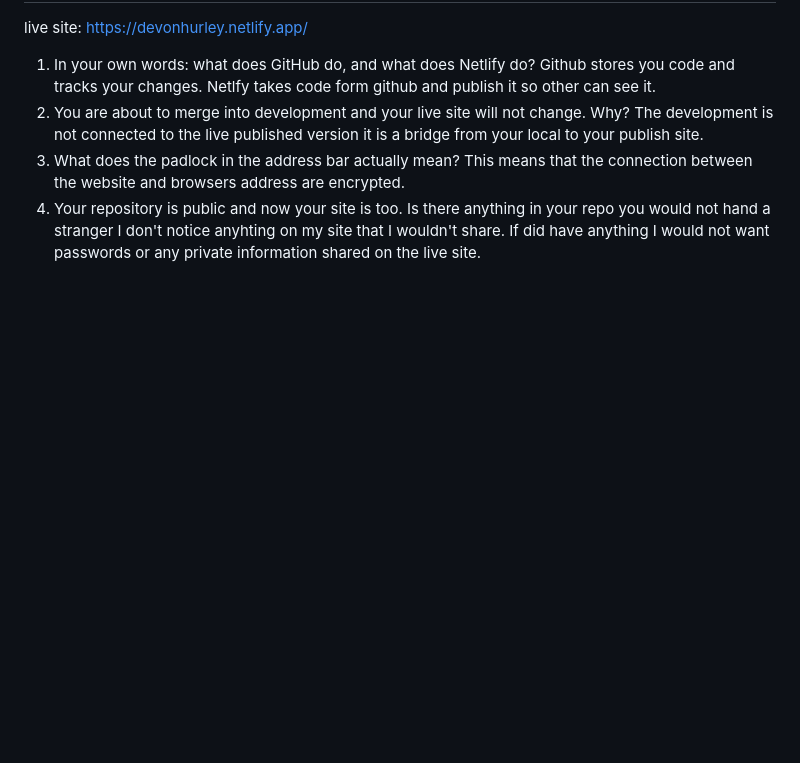
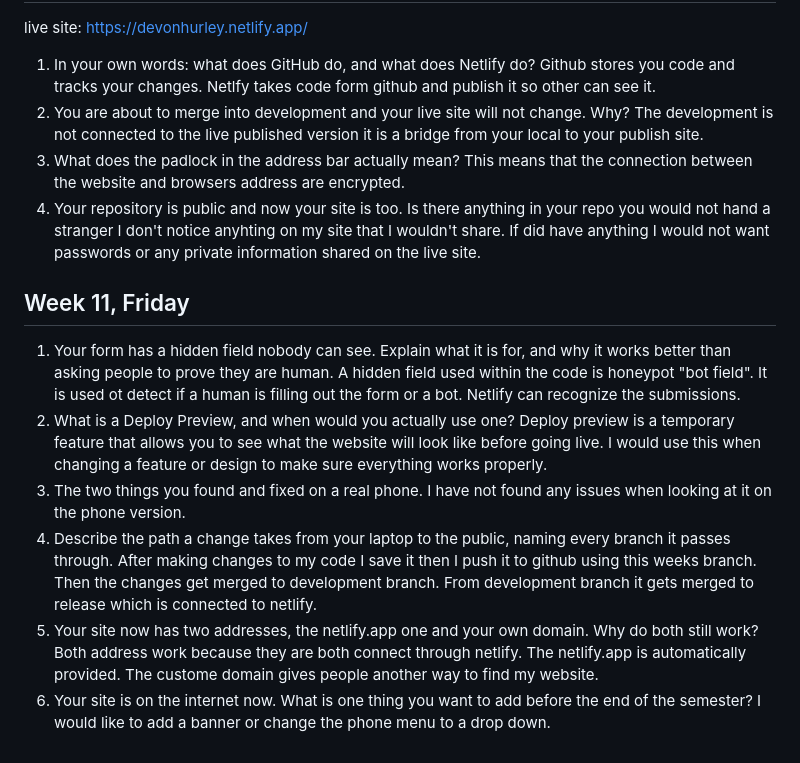
Before and after one commit to DevonHurley01/csc441-web-devon, a Markdown page: NOTES.md, the part around the change. Rendered like a GitHub page; blank space fills up the shorter version.

Commit message:
Lab 18 Done

```diff
--- a/NOTES.md
+++ b/NOTES.md
@@ -56,3 +56,17 @@ live site: https://devonhurley.netlify.app/
     This means that the connection between the website and browsers address are encrypted.
 4. Your repository is public and now your site is too. Is there anything in your repo you would not hand a stranger
     I don't notice anyhting on my site that I wouldn't share. If did have anything I would not want passwords or any private information shared on the live site.
+
+## Week 11, Friday
+1. Your form has a hidden field nobody can see. Explain what it is for, and why it works better than asking people to prove they are human.
+    A hidden field used within the code is honeypot "bot field". It is used ot detect if a human is filling out the form or a bot. Netlify can recognize the submissions.
+2. What is a Deploy Preview, and when would you actually use one?
+    Deploy preview is a temporary feature that allows you to see what the website will look like before going live. I would use this when changing a feature or design to make sure everything works properly.
+3. The two things you found and fixed on a real phone.
+    I have not found any issues when looking at it on the phone version.
+4. Describe the path a change takes from your laptop to the public, naming every branch it passes through.
+    After making changes to my code I save it then I push it to github using this weeks branch. Then the changes get merged to development branch. From development branch it gets merged to release which is connected to netlify.
+5. Your site now has two addresses, the netlify.app one and your own domain. Why do both still work?
+    Both address work because they are both connect through netlify. The netlify.app is automatically provided. The custome domain gives people another way to find my website.
+6. Your site is on the internet now. What is one thing you want to add before the end of the semester?
+    I would like to add a banner or change the phone menu to a drop down.
```
